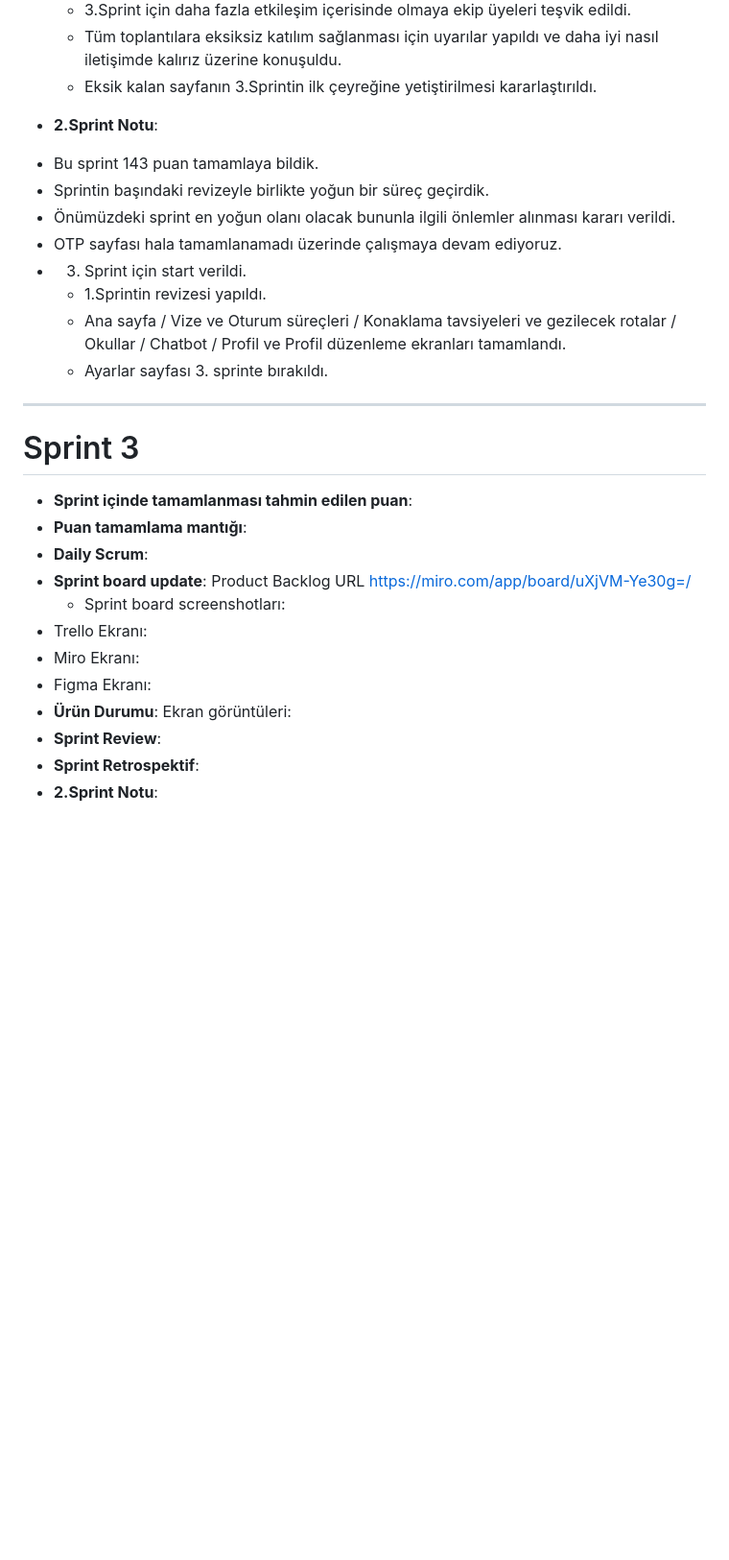
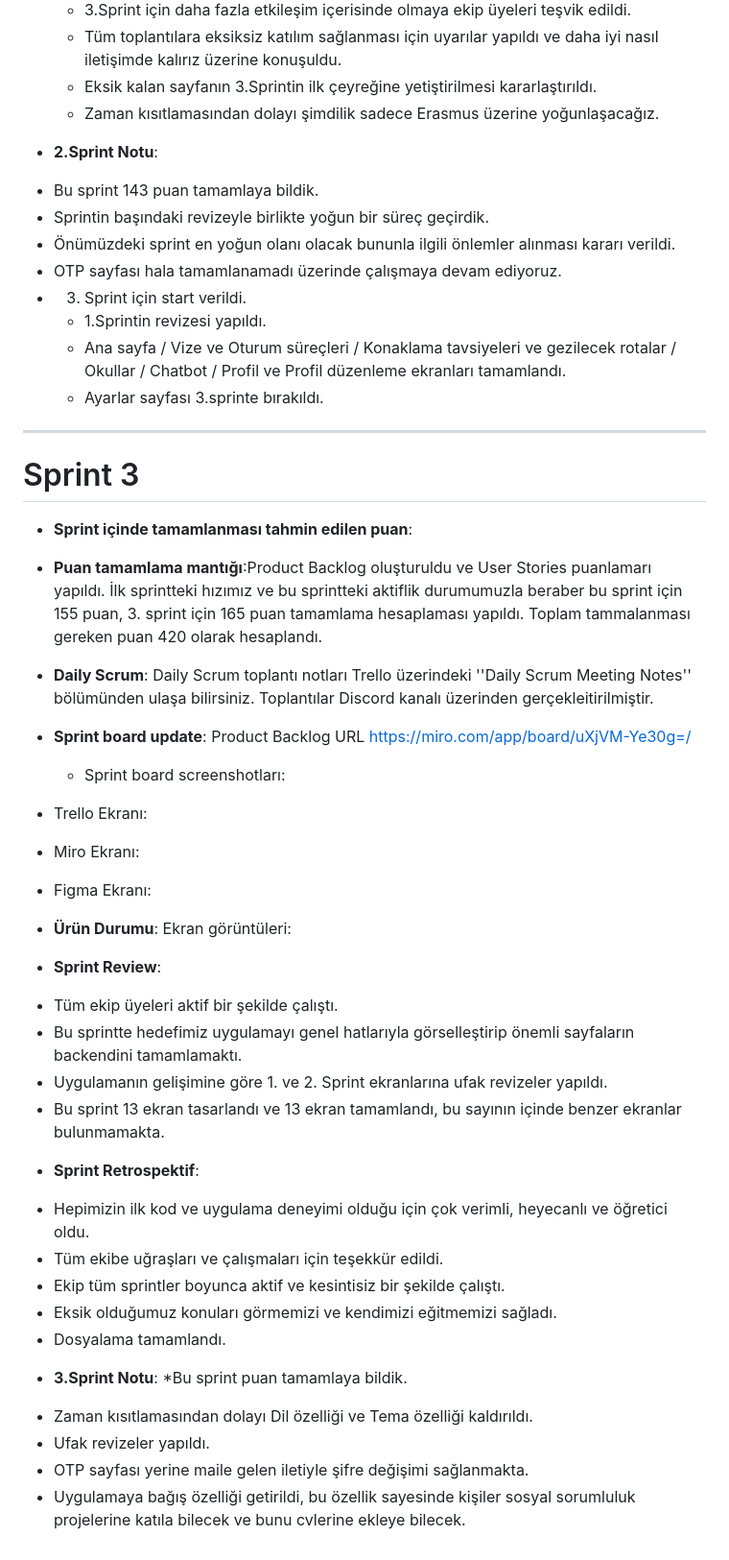
Before and after one commit to numankaya/ConnectPlus, a Markdown page: README.md, the part around the change printed below. Shown: that part at 96% size. Drawn GitHub-style; blank space fills up the shorter version.

```diff
--- a/README.md
+++ b/README.md
@@ -196,6 +196,7 @@ https://github.com/numankaya/ConnectPlus/assets/25429713/1ef930fd-09d9-40a7-920a
   * 3.Sprint için daha fazla etkileşim içerisinde olmaya ekip üyeleri teşvik edildi.
   * Tüm toplantılara eksiksiz katılım sağlanması için uyarılar yapıldı ve daha iyi nasıl iletişimde kalırız üzerine konuşuldu.
   * Eksik kalan sayfanın 3.Sprintin ilk çeyreğine yetiştirilmesi kararlaştırıldı.
+  * Zaman kısıtlamasından dolayı şimdilik sadece Erasmus üzerine yoğunlaşacağız.
 
 - **2.Sprint Notu**:
 * Bu sprint 143 puan tamamlaya bildik.
@@ -205,19 +206,41 @@ https://github.com/numankaya/ConnectPlus/assets/25429713/1ef930fd-09d9-40a7-920a
 * 3. Sprint için start verildi.
     * 1.Sprintin revizesi yapıldı.
     * Ana sayfa / Vize ve Oturum süreçleri / Konaklama tavsiyeleri ve gezilecek rotalar / Okullar / Chatbot / Profil ve Profil düzenleme ekranları  tamamlandı.
-    * Ayarlar sayfası 3. sprinte bırakıldı.
+    * Ayarlar sayfası 3.sprinte bırakıldı.
 
  ---------------------------------------------------------------------------------------------------------
  # Sprint 3
  - **Sprint içinde tamamlanması tahmin edilen puan**:
-- **Puan tamamlama mantığı**:
-- **Daily Scrum**:
+
+- **Puan tamamlama mantığı**:Product Backlog oluşturuldu ve User Stories puanlamarı yapıldı.
+İlk sprintteki hızımız ve bu sprintteki aktiflik durumumuzla beraber bu sprint için 155 puan, 3. sprint için 165 puan tamamlama hesaplaması yapıldı.
+Toplam tammalanması gereken puan 420 olarak hesaplandı.
+
+- **Daily Scrum**: Daily Scrum toplantı notları Trello üzerindeki ''Daily Scrum Meeting Notes'' bölümünden ulaşa bilirsiniz. Toplantılar Discord kanalı üzerinden gerçekleitirilmiştir.
 - **Sprint board update**: Product Backlog URL https://miro.com/app/board/uXjVM-Ye30g=/
   - Sprint board screenshotları:
 - Trello Ekranı:
 - Miro Ekranı:
 - Figma Ekranı:
 - **Ürün Durumu**: Ekran görüntüleri:
+
+
 - **Sprint Review**:
+* Tüm ekip üyeleri aktif bir şekilde çalıştı.
+* Bu sprintte hedefimiz uygulamayı genel hatlarıyla görselleştirip önemli sayfaların backendini tamamlamaktı.
+* Uygulamanın gelişimine göre 1. ve 2. Sprint ekranlarına ufak revizeler yapıldı.
+* Bu sprint 13 ekran tasarlandı ve 13 ekran tamamlandı, bu sayının içinde benzer ekranlar bulunmamakta.
+
 - **Sprint Retrospektif**:
-- **2.Sprint Notu**:
+* Hepimizin ilk kod ve uygulama deneyimi olduğu için çok verimli, heyecanlı ve öğretici oldu.
+* Tüm ekibe uğraşları ve çalışmaları için teşekkür edildi.
+* Ekip tüm sprintler boyunca aktif ve kesintisiz bir şekilde çalıştı.
+* Eksik olduğumuz konuları görmemizi ve kendimizi eğitmemizi sağladı.
+* Dosyalama tamamlandı.
+
+- **3.Sprint Notu**:
+*Bu sprint  puan tamamlaya bildik.
+* Zaman kısıtlamasından dolayı Dil özelliği ve Tema özelliği kaldırıldı.
+* Ufak revizeler yapıldı.
+* OTP sayfası yerine maile gelen iletiyle şifre değişimi sağlanmakta.
+* Uygulamaya bağış özelliği getirildi, bu özellik sayesinde kişiler sosyal sorumluluk projelerine katıla bilecek ve bunu cvlerine ekleye bilecek.
```
Also changed, not shown: other parts of README.md (+1 -1 lines).
